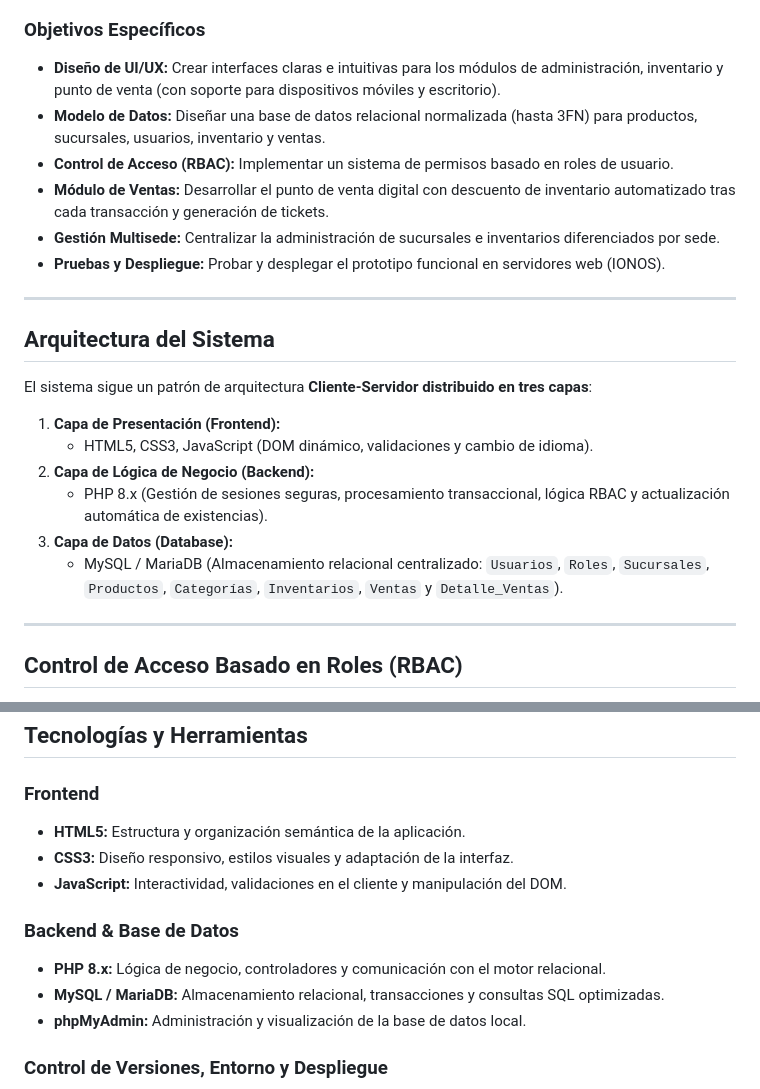
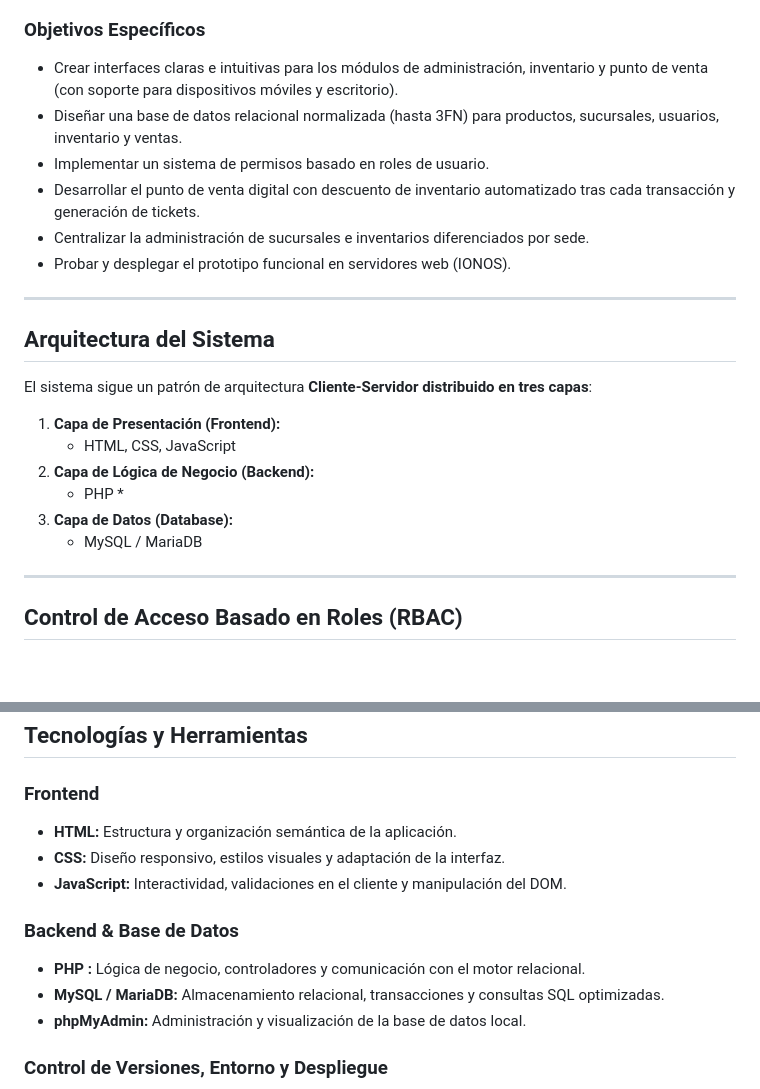
Before and after one commit to Davso-0/KION, a Markdown page: README.md, 2 parts joined by grey strips. Drawn GitHub-style; blank space fills up the shorter version.

Commit message:
Update README for clarity and consistency

```diff
--- a/README.md
+++ b/README.md
@@ -39,12 +39,12 @@ En el sector veterinario y agropecuario, los negocios suelen combinar la comerci
 Desarrollar e implementar una aplicación web centralizada de punto de venta e inventario multisede, denominada **KION**, para optimizar la administración operativa de establecimientos comerciales del sector veterinario y agropecuario en el estado de Colima, durante el periodo comprendido entre agosto de 2026 y noviembre de 2026.
 
 ### Objetivos Específicos
-* **Diseño de UI/UX:** Crear interfaces claras e intuitivas para los módulos de administración, inventario y punto de venta (con soporte para dispositivos móviles y escritorio).
-* **Modelo de Datos:** Diseñar una base de datos relacional normalizada (hasta 3FN) para productos, sucursales, usuarios, inventario y ventas.
-* **Control de Acceso (RBAC):** Implementar un sistema de permisos basado en roles de usuario.
-* **Módulo de Ventas:** Desarrollar el punto de venta digital con descuento de inventario automatizado tras cada transacción y generación de tickets.
-* **Gestión Multisede:** Centralizar la administración de sucursales e inventarios diferenciados por sede.
-* **Pruebas y Despliegue:** Probar y desplegar el prototipo funcional en servidores web (IONOS).
+* Crear interfaces claras e intuitivas para los módulos de administración, inventario y punto de venta (con soporte para dispositivos móviles y escritorio).
+* Diseñar una base de datos relacional normalizada (hasta 3FN) para productos, sucursales, usuarios, inventario y ventas.
+* Implementar un sistema de permisos basado en roles de usuario.
+* Desarrollar el punto de venta digital con descuento de inventario automatizado tras cada transacción y generación de tickets.
+* Centralizar la administración de sucursales e inventarios diferenciados por sede.
+* Probar y desplegar el prototipo funcional en servidores web (IONOS).
 
 ---
 
@@ -53,11 +53,11 @@ Desarrollar e implementar una aplicación web centralizada de punto de venta e i
 El sistema sigue un patrón de arquitectura **Cliente-Servidor distribuido en tres capas**:
 
 1. **Capa de Presentación (Frontend):**
-   * HTML5, CSS3, JavaScript (DOM dinámico, validaciones y cambio de idioma).
+   * HTML, CSS, JavaScript
 2. **Capa de Lógica de Negocio (Backend):**
-   * PHP 8.x (Gestión de sesiones seguras, procesamiento transaccional, lógica RBAC y actualización automática de existencias).
+   * PHP *
 3. **Capa de Datos (Database):**
-   * MySQL / MariaDB (Almacenamiento relacional centralizado: `Usuarios`, `Roles`, `Sucursales`, `Productos`, `Categorías`, `Inventarios`, `Ventas` y `Detalle_Ventas`).
+   * MySQL / MariaDB
 
 ---
 
@@ -72,12 +72,12 @@ El sistema sigue un patrón de arquitectura **Cliente-Servidor distribuido en tr
 ##  Tecnologías y Herramientas
 
 ### Frontend
-* **HTML5:** Estructura y organización semántica de la aplicación.
-* **CSS3:** Diseño responsivo, estilos visuales y adaptación de la interfaz.
+* **HTML:** Estructura y organización semántica de la aplicación.
+* **CSS:** Diseño responsivo, estilos visuales y adaptación de la interfaz.
 * **JavaScript:** Interactividad, validaciones en el cliente y manipulación del DOM.
 
 ### Backend & Base de Datos
-* **PHP 8.x:** Lógica de negocio, controladores y comunicación con el motor relacional.
+* **PHP :** Lógica de negocio, controladores y comunicación con el motor relacional.
 * **MySQL / MariaDB:** Almacenamiento relacional, transacciones y consultas SQL optimizadas.
 * **phpMyAdmin:** Administración y visualización de la base de datos local.
 
```
